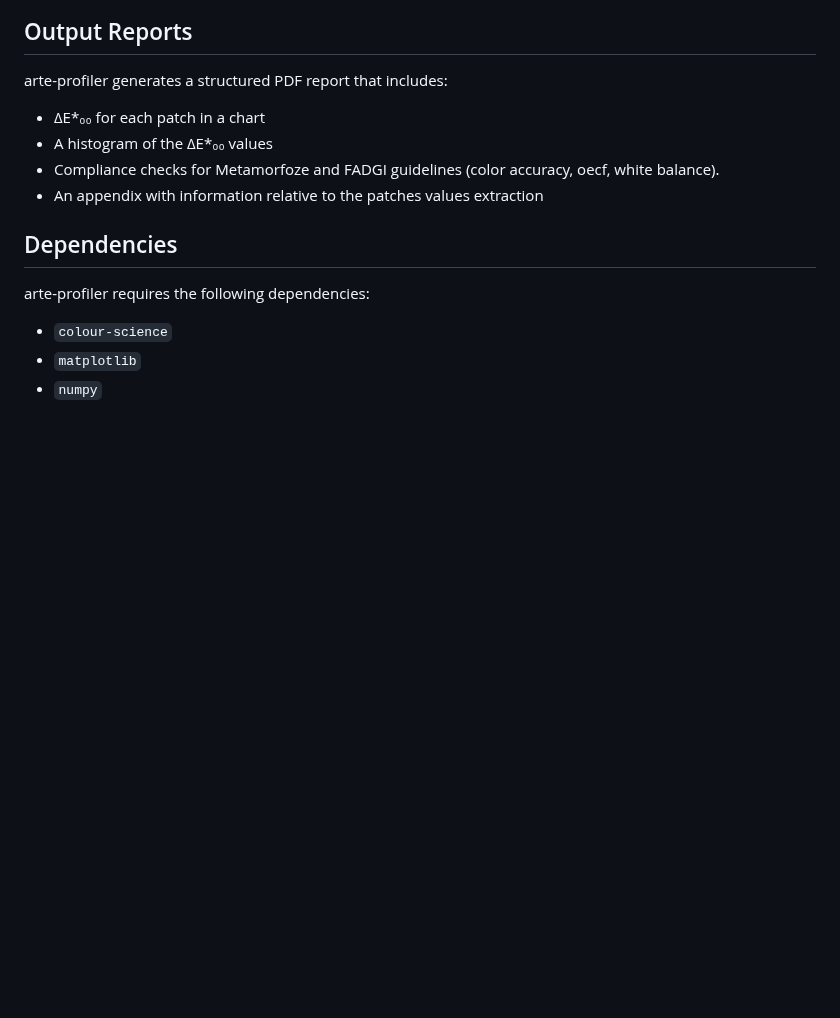
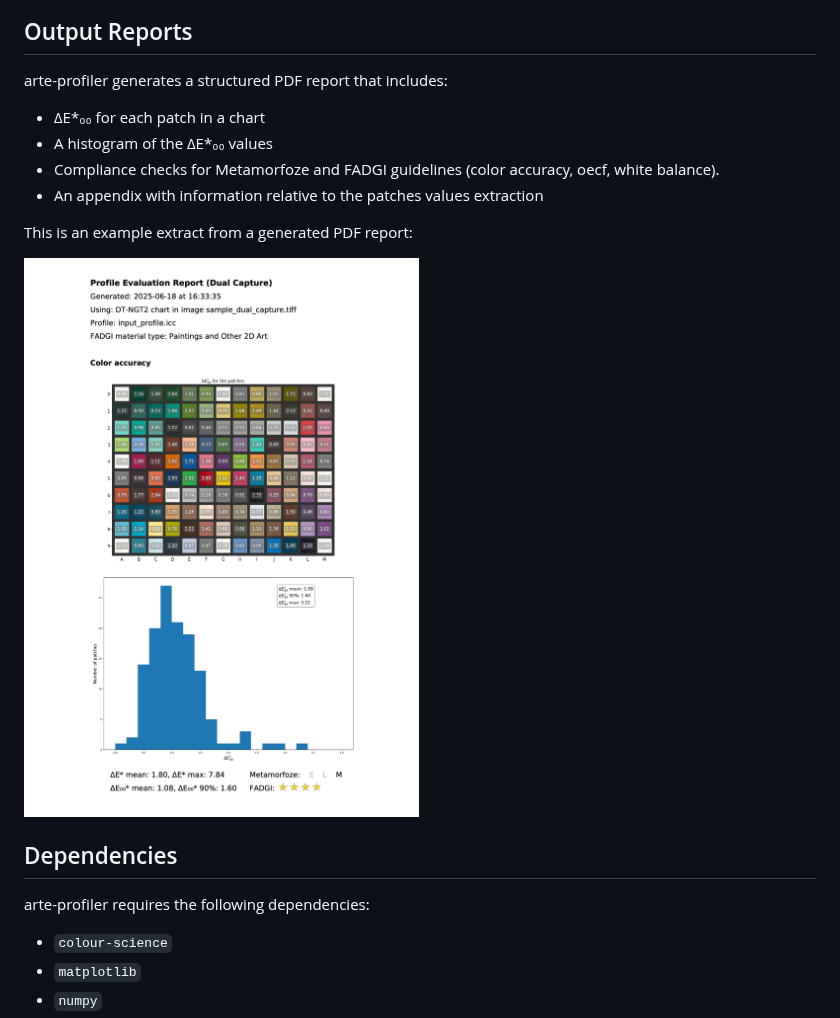
Before and after one commit to amarrocc/arte-profiler, a Markdown page: README.md, the part around the change. Drawn GitHub-style; pictures changed too: assets/report_example.png (added); blank space fills up the shorter version.

```diff
--- a/README.md
+++ b/README.md
@@ -174,6 +174,10 @@ arte-profiler generates a structured PDF report that includes:
 - Compliance checks for Metamorfoze and FADGI guidelines (color accuracy, oecf, white balance).
 - An appendix with information relative to the patches values extraction
 
+This is an example extract from a generated PDF report:
+
+![Example report output](assets/report_example.png)
+
 ## Dependencies
 
 arte-profiler requires the following dependencies:
```
